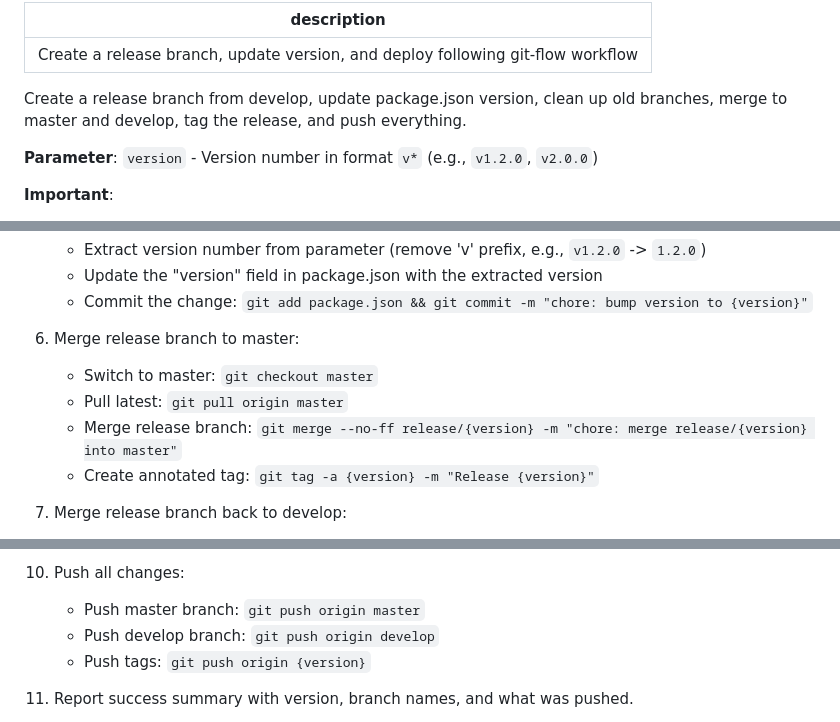
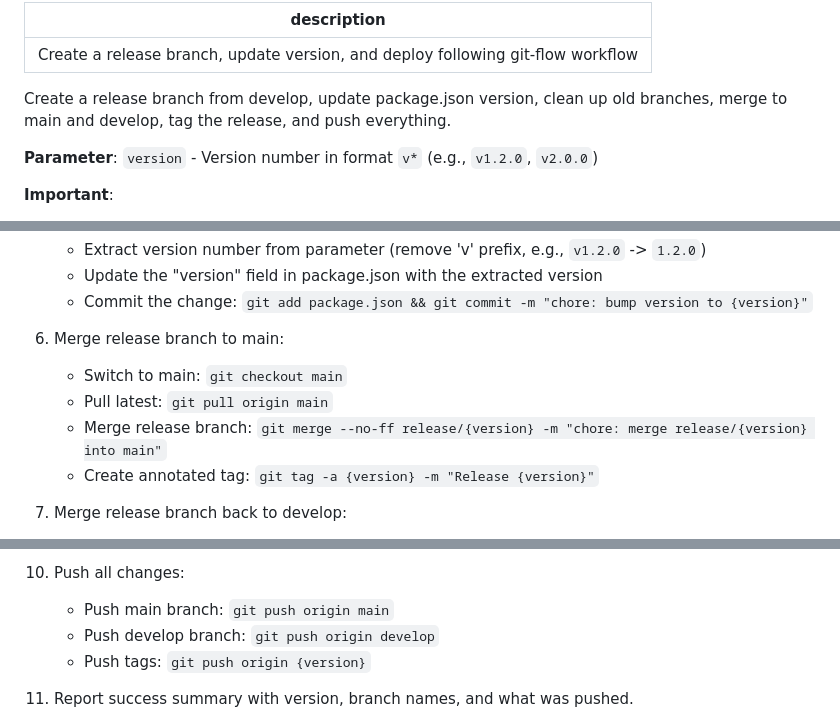
Before and after one commit to bellatechnologies/company-website, a Markdown page: .cursor/commands/release.md, 3 parts joined by grey strips. Rendered like a GitHub page.

Commit message:
chore: update release command to use main instead of master
Co-authored-by: Cursor <cursoragent@cursor.com>

```diff
--- a/.cursor/commands/release.md
+++ b/.cursor/commands/release.md
@@ -1,7 +1,7 @@
 ---
 description: "Create a release branch, update version, and deploy following git-flow workflow"
 ---
-Create a release branch from develop, update package.json version, clean up old branches, merge to master and develop, tag the release, and push everything.
+Create a release branch from develop, update package.json version, clean up old branches, merge to main and develop, tag the release, and push everything.
 
 **Parameter**: `version` - Version number in format `v*` (e.g., `v1.2.0`, `v2.0.0`)
 
@@ -31,10 +31,10 @@ Steps:
    - Update the "version" field in package.json with the extracted version
    - Commit the change: `git add package.json && git commit -m "chore: bump version to {version}"`
 
-6) Merge release branch to master:
-   - Switch to master: `git checkout master`
-   - Pull latest: `git pull origin master`
-   - Merge release branch: `git merge --no-ff release/{version} -m "chore: merge release/{version} into master"`
+6) Merge release branch to main:
+   - Switch to main: `git checkout main`
+   - Pull latest: `git pull origin main`
+   - Merge release branch: `git merge --no-ff release/{version} -m "chore: merge release/{version} into main"`
    - Create annotated tag: `git tag -a {version} -m "Release {version}"`
 
 7) Merge release branch back to develop:
@@ -59,7 +59,7 @@ Steps:
     i) Report summary of what was deleted.
 
 11) Push all changes:
-    - Push master branch: `git push origin master`
+    - Push main branch: `git push origin main`
     - Push develop branch: `git push origin develop`
     - Push tags: `git push origin {version}`
 
```
